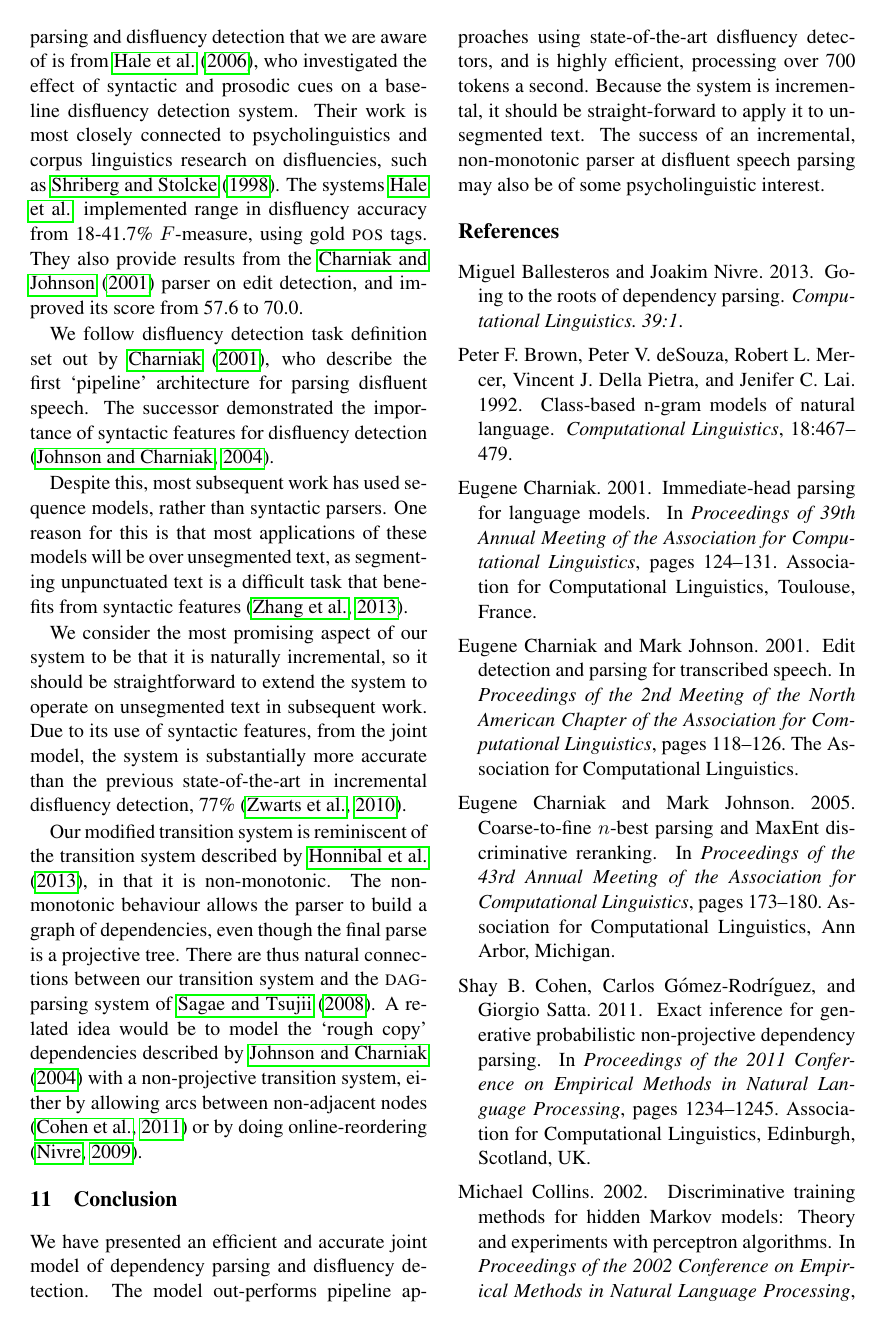
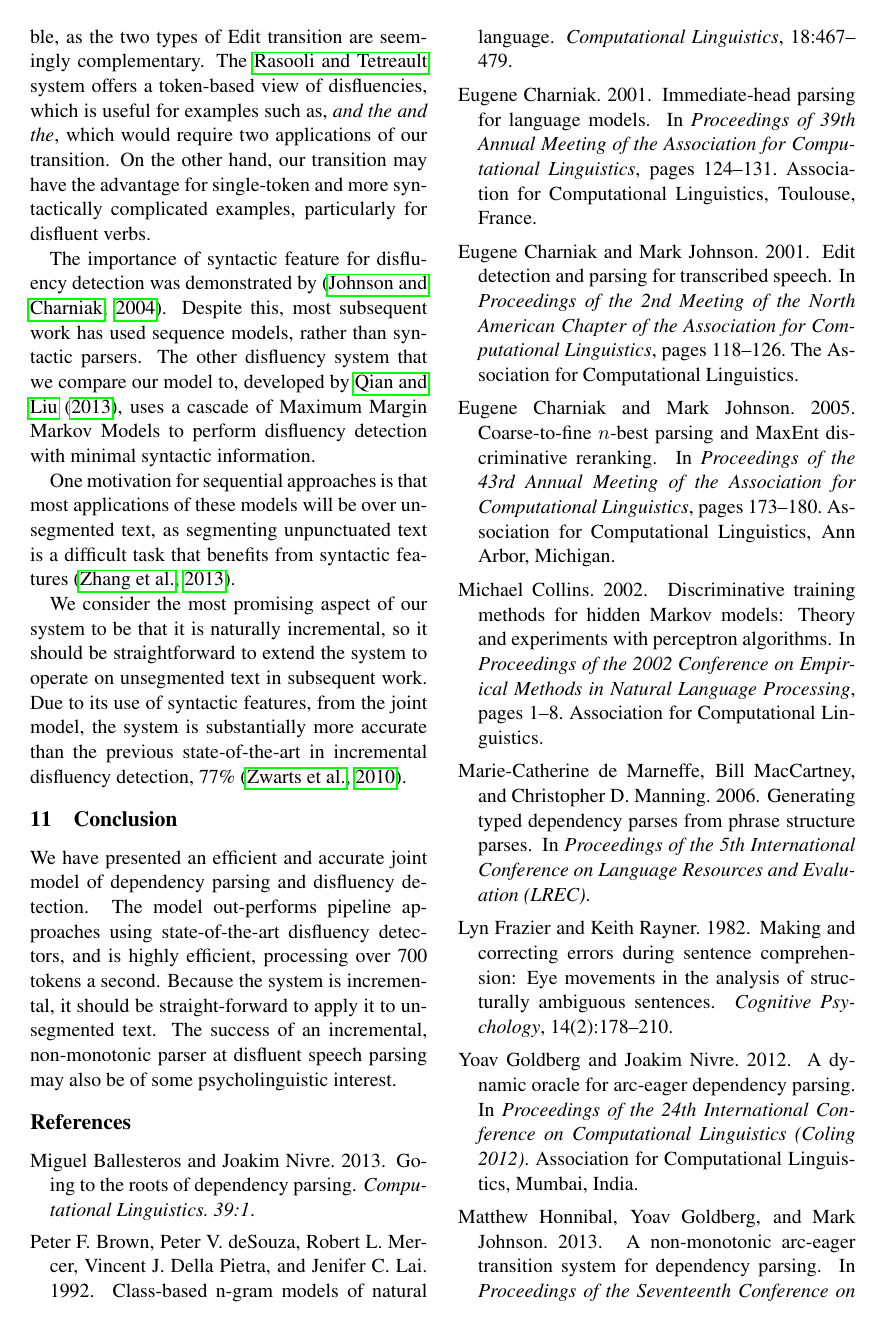
Before and after one commit to syllog1sm/latex, a LaTeX paper (papers/speech_parsing/main.tex): page 11 of 13. Compiled offline with pdfLaTeX.

Commit message:
* B9,B10,C4 Fix literature review, replacing some of the parsing refs with expanded discussion of Rasooli, and additional information about Qian 13.

```diff
--- a/papers/speech_parsing/main.tex
+++ b/papers/speech_parsing/main.tex
@@ -1240,24 +1240,31 @@ $F$-measure of 81.4\%.  Our training algorithm would be applicable to a
 beam-search version of their parser, as their transition-system also introduces
 substantial spurious ambiguity, and some non-monotonic behaviour.
 
-The most prominent joint model of constituency parsing and disfluency detection
-that we are aware of is from \citet{hale:06}, who investigated the effect of
-syntactic and prosodic cues on a baseline disfluency detection system.  Their
-work is most closely connected to psycholinguistics and corpus linguistics research
-on disfluencies, such as \citet{shriberg:98}. The systems \citeauthor{hale:06}
-implemented range in disfluency accuracy from
-18-41.7\% $F$-measure, using gold \textsc{pos} tags. They also provide results
-from the  \citet{Charniak01a} parser on edit detection, and improved its score
-from 57.6 to 70.0.
+A hybrid transition system would also be possible, as the two types of Edit
+transition are seemingly complementary. The \citeauthor{rasooli:13} system offers
+a token-based view of disfluencies, which is useful for examples such as,
+\emph{and the and the}, which would require two applications of our transition.
+On the other hand, our transition may have the advantage for single-token and
+more syntactically complicated examples, particularly for disfluent verbs.
 
-We follow disfluency detection task definition set out by
-\citet{Charniak01b}, who describe the first `pipeline' architecture for parsing
-disfluent speech.  The successor
-demonstrated the importance of syntactic features for disfluency detection
-\citep{Johnson04a}.
+%The most prominent joint model of constituency parsing and disfluency detection
+%that we are aware of is from \citet{hale:06}, who investigated the effect of
+%syntactic and prosodic cues on a baseline disfluency detection system.  Their
+%work is most closely connected to psycholinguistics and corpus linguistics research
+%on disfluencies, such as \citet{shriberg:98}. The systems \citeauthor{hale:06}
+%implemented range in disfluency accuracy from
+%18-41.7\% $F$-measure, using gold \textsc{pos} tags. They also provide results
+%from the  \citet{Charniak01a} parser on edit detection, and improved its score
+%from 57.6 to 70.0.
 
+The importance of syntactic feature for disfluency detection was demonstrated
+by \citep{Johnson04a}.
 Despite this, most subsequent work has used sequence models, rather than syntactic
-parsers.  One reason for this is that most applications of these models will be
+parsers.  The other disfluency system that we compare our model to, developed
+by \citet{qian:13}, uses a cascade of Maximum Margin Markov Models to perform
+disfluency detection with minimal syntactic information.
+
+One motivation for sequential approaches is that most applications of these models will be
 over unsegmented text, as segmenting unpunctuated text
 is a difficult task that benefits from syntactic features \citep{zhang:13}.
 
@@ -1267,15 +1274,15 @@ on unsegmented text in subsequent work.  Due to its use of syntactic features,
 from the joint model, the system is substantially more accurate than the previous
 state-of-the-art in incremental disfluency detection, 77\% \citep{zwarts:10}.
 
-Our modified transition system is reminiscent
-of the transition system described by \citet{honnibal:13}, in that it is
-non-monotonic.  The non-monotonic behaviour allows the parser to build a graph of dependencies,
-even though the final parse is a projective tree. There are thus natural connections
-between our transition system and the \textsc{dag}-parsing system of \citet{sagae:08}.
-A related idea would be to model the `rough copy' dependencies described by
-\citet{Johnson04a} with a non-projective transition system, either by allowing
-arcs between non-adjacent nodes \citep{cohen:11} or by doing online-reordering
-\citep{nivre:09}.
+%Our modified transition system is reminiscent
+%of the transition system described by \citet{honnibal:13}, in that it is
+%non-monotonic.  The non-monotonic behaviour allows the parser to build a graph of dependencies,
+%even though the final parse is a projective tree. There are thus natural connections
+%between our transition system and the \textsc{dag}-parsing system of \citet{sagae:08}.
+%A related idea would be to model the `rough copy' dependencies described by
+%\citet{Johnson04a} with a non-projective transition system, either by allowing
+%arcs between non-adjacent nodes \citep{cohen:11} or by doing online-reordering
+%\citep{nivre:09}.
 
 
 \section{Conclusion}
```
